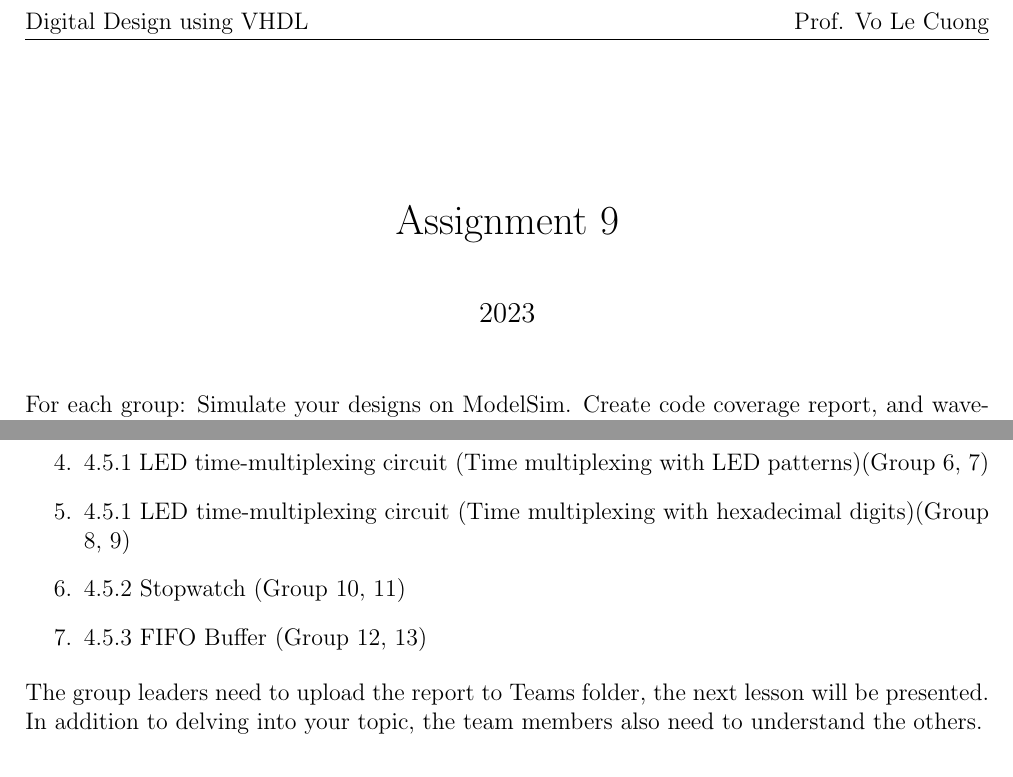
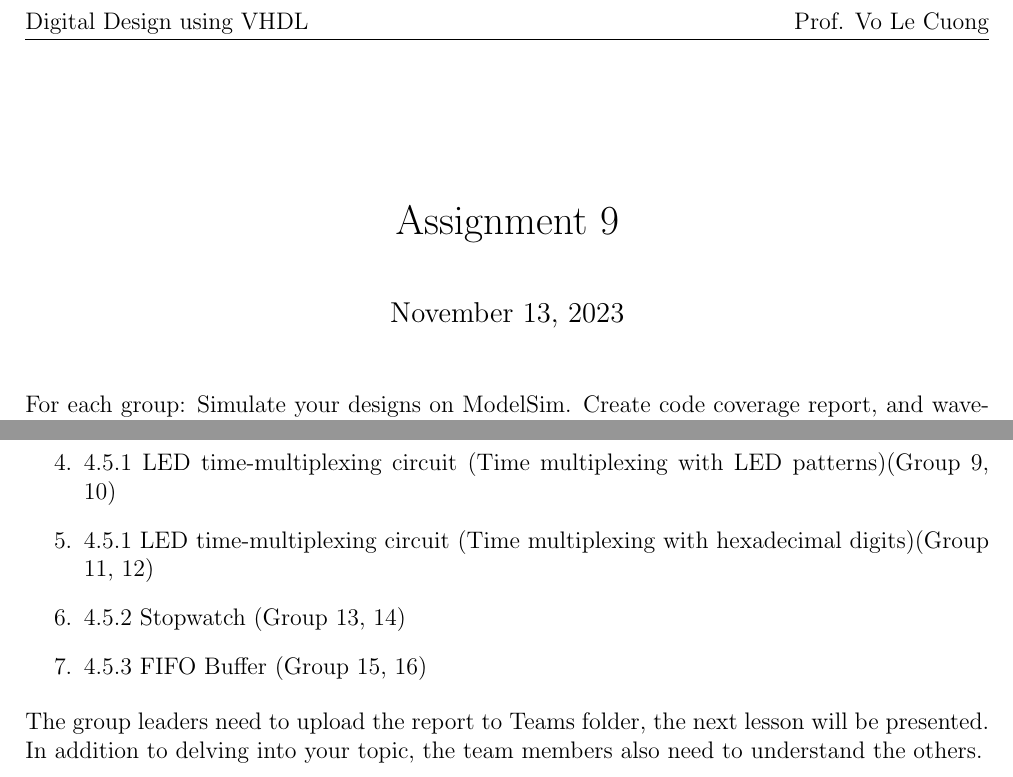
Before and after one commit to canh25xp/VHDL_Weekly_Assignment, a LaTeX problem sheet (Assignment_9.tex): two parts of the page, joined at a grey line, cut so that both start at the same text. Compiled offline with pdfLaTeX.

Commit message:
edit assignment 9

```diff
--- a/Assignment_9.tex
+++ b/Assignment_9.tex
@@ -1,7 +1,7 @@
 \documentclass{vhdl-assignment}
 
 \title{Assignment 9}
-\date{2023}
+\date{November 13, 2023}
 
 \begin{document}
 \maketitle
@@ -18,4 +14,0 @@ Sequential Circuit, FPGA Prototyping by Verilog.
-    \item 4.5.1 LED time-multiplexing circuit (Time multiplexing with LED patterns)(Group 6, 7)
-    \item 4.5.1 LED time-multiplexing circuit (Time multiplexing with hexadecimal digits)(Group 8, 9)
-    \item 4.5.2 Stopwatch (Group 10, 11)
-    \item 4.5.3 FIFO Buffer (Group 12, 13)
@@ -22,3 +18,7 @@ Sequential Circuit, FPGA Prototyping by Verilog.
+    \item 4.5.1 LED time-multiplexing circuit (Time multiplexing with LED patterns)(Group 9, 10)
+    \item 4.5.1 LED time-multiplexing circuit (Time multiplexing with hexadecimal digits)(Group 11, 12)
+    \item 4.5.2 Stopwatch (Group 13, 14)
+    \item 4.5.3 FIFO Buffer (Group 15, 16)
 \end{enumerate}
 
 The group leaders need to upload the report to Teams folder, the next lesson will be presented.
```
Also changed, not shown: Assignment_9.tex (6 more changed lines), 1 other file.
